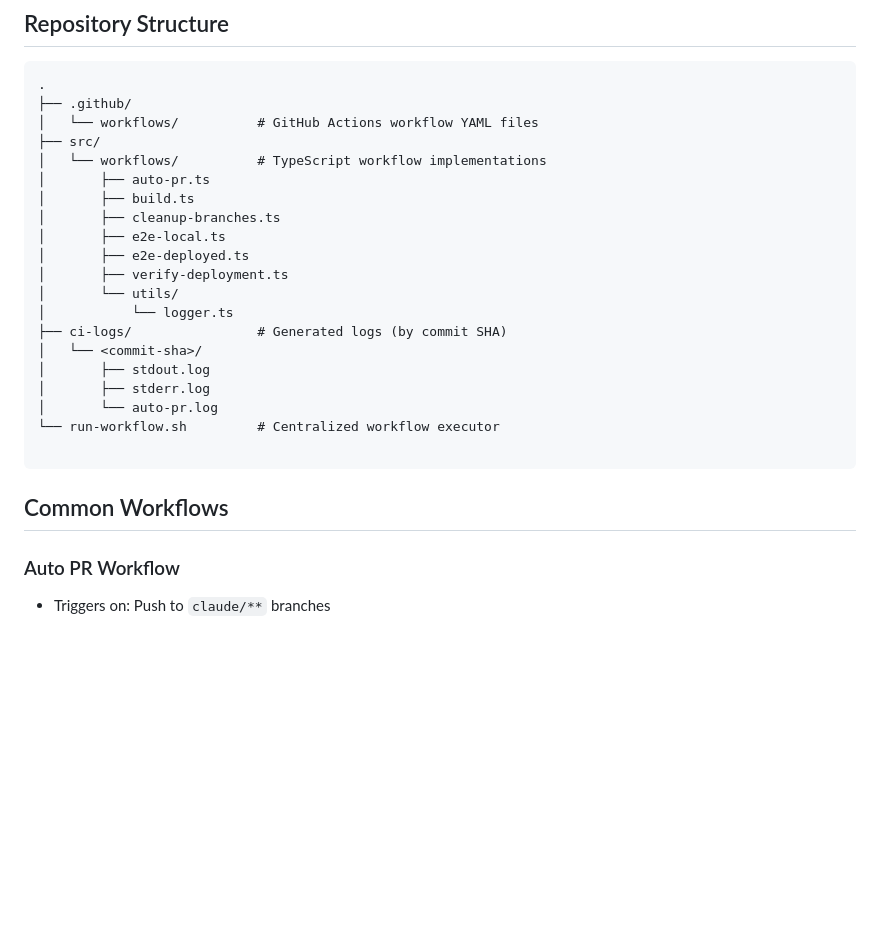
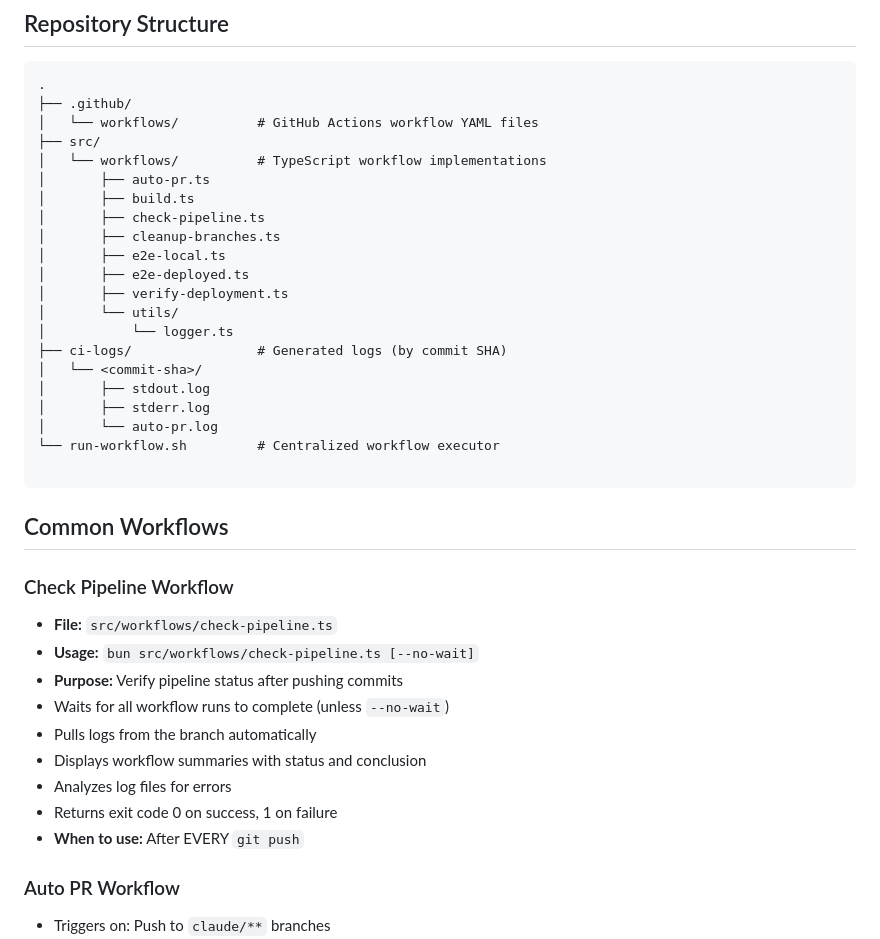
Before and after one commit to AppGates/PongPush, a Markdown page: CLAUDE.md, the part around one of its changes. GitHub-like rendering; blank space fills up the shorter version.

````diff
--- a/CLAUDE.md
+++ b/CLAUDE.md
@@ -122,6 +127,7 @@ After pushing changes:
 │   └── workflows/          # TypeScript workflow implementations
 │       ├── auto-pr.ts
 │       ├── build.ts
+│       ├── check-pipeline.ts
 │       ├── cleanup-branches.ts
 │       ├── e2e-local.ts
 │       ├── e2e-deployed.ts
@@ -138,6 +144,17 @@ After pushing changes:
 ```
 
 ## Common Workflows
+
+### Check Pipeline Workflow
+- **File:** `src/workflows/check-pipeline.ts`
+- **Usage:** `bun src/workflows/check-pipeline.ts [--no-wait]`
+- **Purpose:** Verify pipeline status after pushing commits
+- Waits for all workflow runs to complete (unless `--no-wait`)
+- Pulls logs from the branch automatically
+- Displays workflow summaries with status and conclusion
+- Analyzes log files for errors
+- Returns exit code 0 on success, 1 on failure
+- **When to use:** After EVERY `git push`
 
 ### Auto PR Workflow
 - Triggers on: Push to `claude/**` branches
````
Also changed, not shown: other parts of CLAUDE.md (+34 -23 lines).
